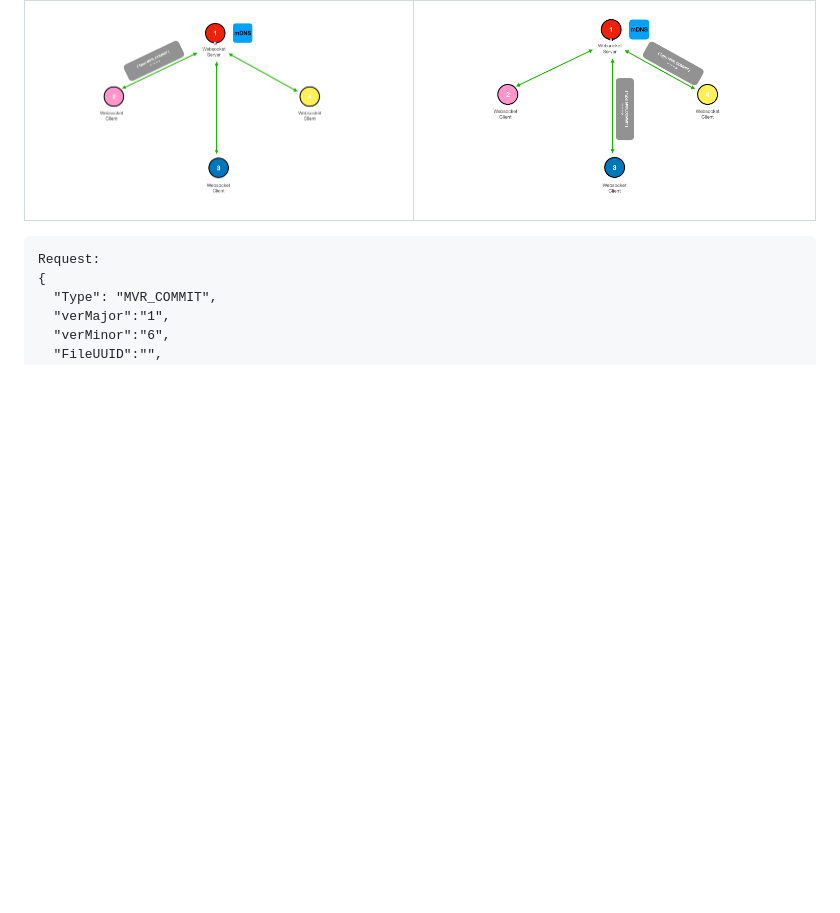
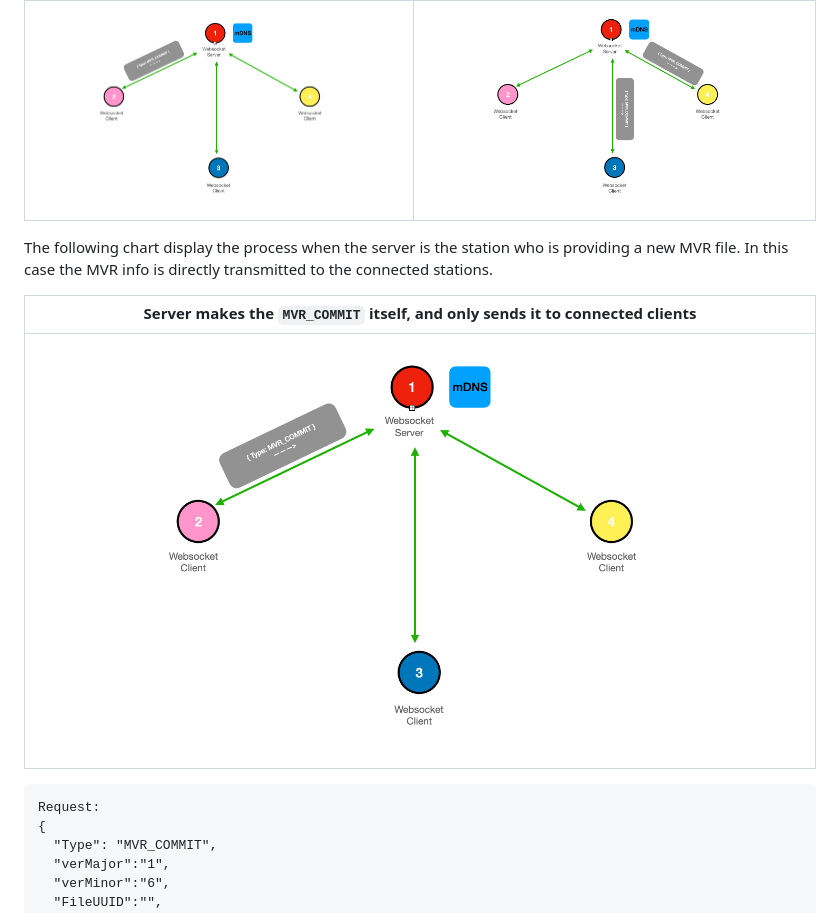
Before and after one commit to mvrdevelopment/spec, a Markdown page: mvr-spec.md, the part around the change. GitHub-like rendering; blank space fills up the shorter version.

Commit message:
Add MVR Commit from Server

````diff
--- a/mvr-spec.md
+++ b/mvr-spec.md
@@ -1178,6 +1178,12 @@ The following chart displays the process when one client sends a `MVR_COMMIT` pa
 |---|---|
 | ![media/MVR_Commit_1.png](media/MVR_Commit_1.png)  |  ![media/MVR_Commit_2.png](media/MVR_Commit_2.png) |
 
+The following chart display the process when the server is the station who is providing a new MVR file. In this case the MVR info is directly transmitted to the connected stations.
+
+| Server makes the `MVR_COMMIT` itself, and only sends it to connected clients |
+|---|
+| ![media/MVR_Commit_1.png](media/MVR_Commit_1.png)  |
+
 ```
 Request:
 {
````
Also changed, not shown: media/MVR_Commit_3.png (added).
